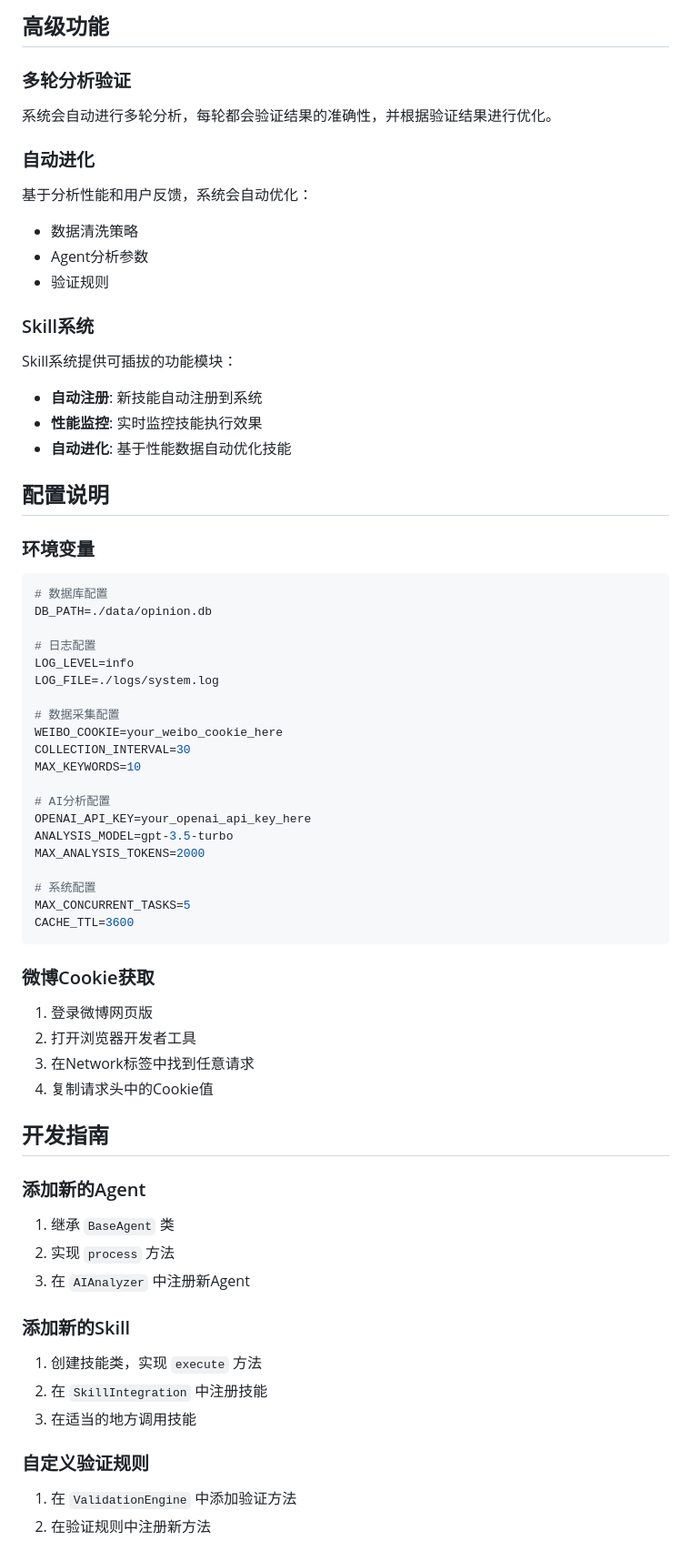
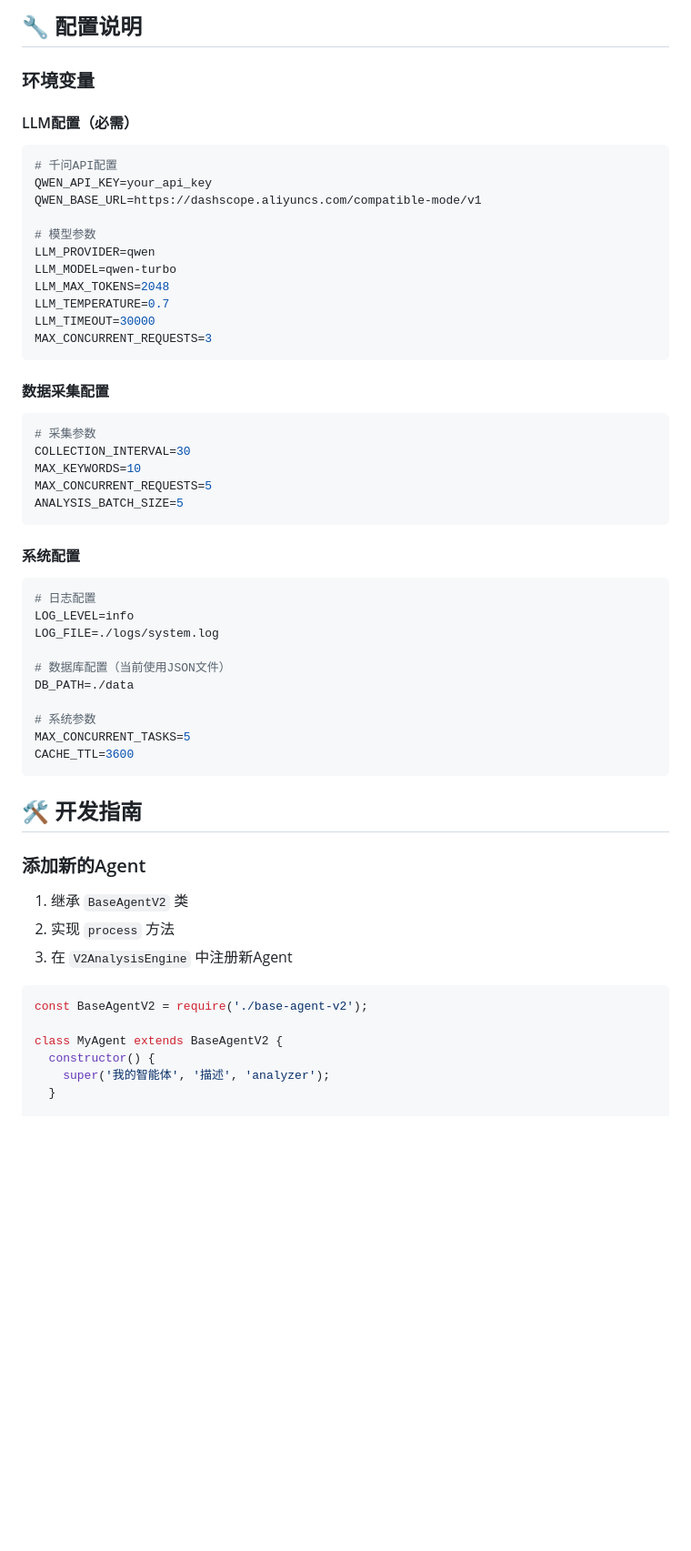
Before and after one commit to zzujay/TancBot, a Markdown page: README.md, the part around one of its changes. Shown at 91% size. GitHub-like rendering; blank space fills up the shorter version.

````diff
--- a/README.md
+++ b/README.md
@@ -122,67 +158,60 @@ public-opinion-system/
 ```
 
-## 高级功能
-
-### 多轮分析验证
-系统会自动进行多轮分析，每轮都会验证结果的准确性，并根据验证结果进行优化。
-
-### 自动进化
-基于分析性能和用户反馈，系统会自动优化：
-- 数据清洗策略
-- Agent分析参数
-- 验证规则
-
-### Skill系统
-Skill系统提供可插拔的功能模块：
-- **自动注册**: 新技能自动注册到系统
-- **性能监控**: 实时监控技能执行效果
-- **自动进化**: 基于性能数据自动优化技能
-
-## 配置说明
+## 🔧 配置说明
 
 ### 环境变量
+
+#### LLM配置（必需）
 ```bash
-# 数据库配置
-DB_PATH=./data/opinion.db
+# 千问API配置
+QWEN_API_KEY=your_api_key
+QWEN_BASE_URL=https://dashscope.aliyuncs.com/compatible-mode/v1
 
+# 模型参数
+LLM_PROVIDER=qwen
+LLM_MODEL=qwen-turbo
+LLM_MAX_TOKENS=2048
+LLM_TEMPERATURE=0.7
+LLM_TIMEOUT=30000
+MAX_CONCURRENT_REQUESTS=3
+```
+
+#### 数据采集配置
+```bash
+# 采集参数
+COLLECTION_INTERVAL=30
+MAX_KEYWORDS=10
+MAX_CONCURRENT_REQUESTS=5
+ANALYSIS_BATCH_SIZE=5
+```
+
+#### 系统配置
+```bash
 # 日志配置
 LOG_LEVEL=info
 LOG_FILE=./logs/system.log
 
-# 数据采集配置
-WEIBO_COOKIE=your_weibo_cookie_here
-COLLECTION_INTERVAL=30
-MAX_KEYWORDS=10
+# 数据库配置（当前使用JSON文件）
+DB_PATH=./data
 
-# AI分析配置
-OPENAI_API_KEY=your_openai_api_key_here
-ANALYSIS_MODEL=gpt-3.5-turbo
-MAX_ANALYSIS_TOKENS=2000
-
-# 系统配置
+# 系统参数
 MAX_CONCURRENT_TASKS=5
 CACHE_TTL=3600
 ```
 
-### 微博Cookie获取
-1. 登录微博网页版
-2. 打开浏览器开发者工具
-3. 在Network标签中找到任意请求
-4. 复制请求头中的Cookie值
-
-## 开发指南
+## 🛠️ 开发指南
 
 ### 添加新的Agent
-1. 继承 `BaseAgent` 类
+
+1. 继承 `BaseAgentV2` 类
 2. 实现 `process` 方法
-3. 在 `AIAnalyzer` 中注册新Agent
+3. 在 `V2AnalysisEngine` 中注册新Agent
 
-### 添加新的Skill
-1. 创建技能类，实现 `execute` 方法
-2. 在 `SkillIntegration` 中注册技能
-3. 在适当的地方调用技能
+```javascript
+const BaseAgentV2 = require('./base-agent-v2');
 
-### 自定义验证规则
-1. 在 `ValidationEngine` 中添加验证方法
-2. 在验证规则中注册新方法
+class MyAgent extends BaseAgentV2 {
+  constructor() {
+    super('我的智能体', '描述', 'analyzer');
+  }
 
````
Also changed, not shown: other parts of README.md (+161 -117 lines).
